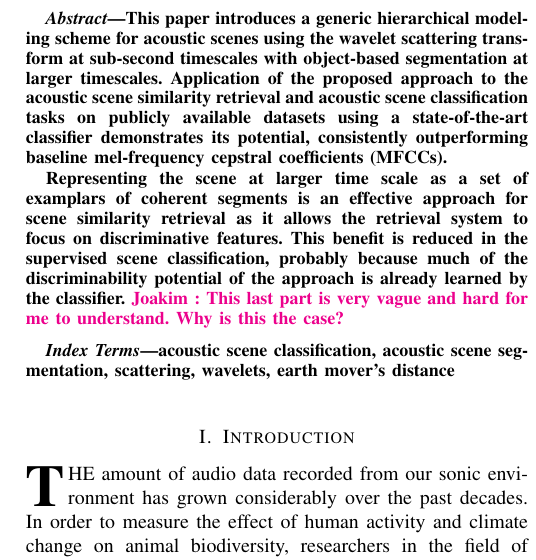
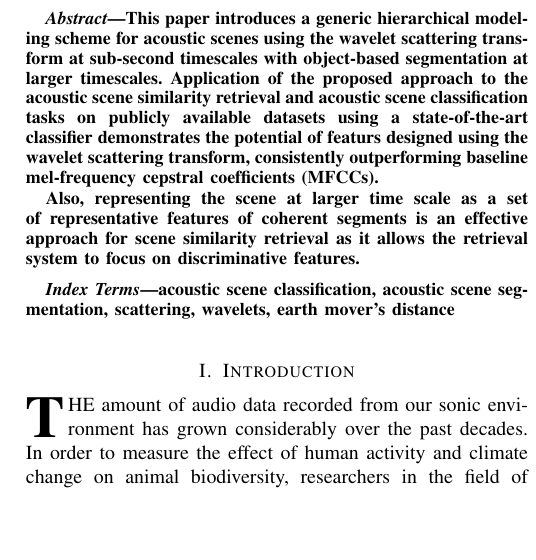
Before and after one commit to mathieulagrange/paperRelevanceBasedSimilarity, a LaTeX paper (paper/structureScene.tex): part of one column of page 1 of 10, cut so that both start at the same text, the shorter picture padded with empty space. Compiled offline with pdfLaTeX.

Commit message:
new abstract

```diff
--- a/paper/structureScene.tex
+++ b/paper/structureScene.tex
@@ -63,9 +63,9 @@
 % in the abstract or keywords.
 \begin{abstract}
 
-This paper introduces a generic hierarchical modeling scheme for acoustic scenes using the wavelet scattering transform at sub-second timescales with object-based segmentation at larger timescales. Application of the proposed approach to the acoustic scene similarity retrieval and acoustic scene classification tasks on publicly available datasets using a state-of-the-art classifier demonstrates its potential, consistently outperforming baseline mel-frequency cepstral coefficients (MFCCs).
+This paper introduces a generic hierarchical modeling scheme for acoustic scenes using the wavelet scattering transform at sub-second timescales with object-based segmentation at larger timescales. Application of the proposed approach to the acoustic scene similarity retrieval and acoustic scene classification tasks on publicly available datasets using a state-of-the-art classifier demonstrates the potential of featurs designed using the wavelet scattering transform, consistently outperforming baseline mel-frequency cepstral coefficients (MFCCs).
 
-Representing the scene at larger time scale as a set of examplars of coherent segments is an effective approach for scene similarity retrieval as it allows the retrieval system to focus on discriminative features. This benefit is reduced in the supervised scene classification, probably because much of the discriminability potential of the approach is already learned by the classifier. \ja{This last part is very vague and hard for me to understand. Why is this the case?}
+Also, representing the scene at larger time scale as a set of representative features of coherent segments is an effective approach for scene similarity retrieval as it allows the retrieval system to focus on discriminative features.
 \end{abstract}
 
 % Note that keywords are not normally used for peerreview paper.
```
